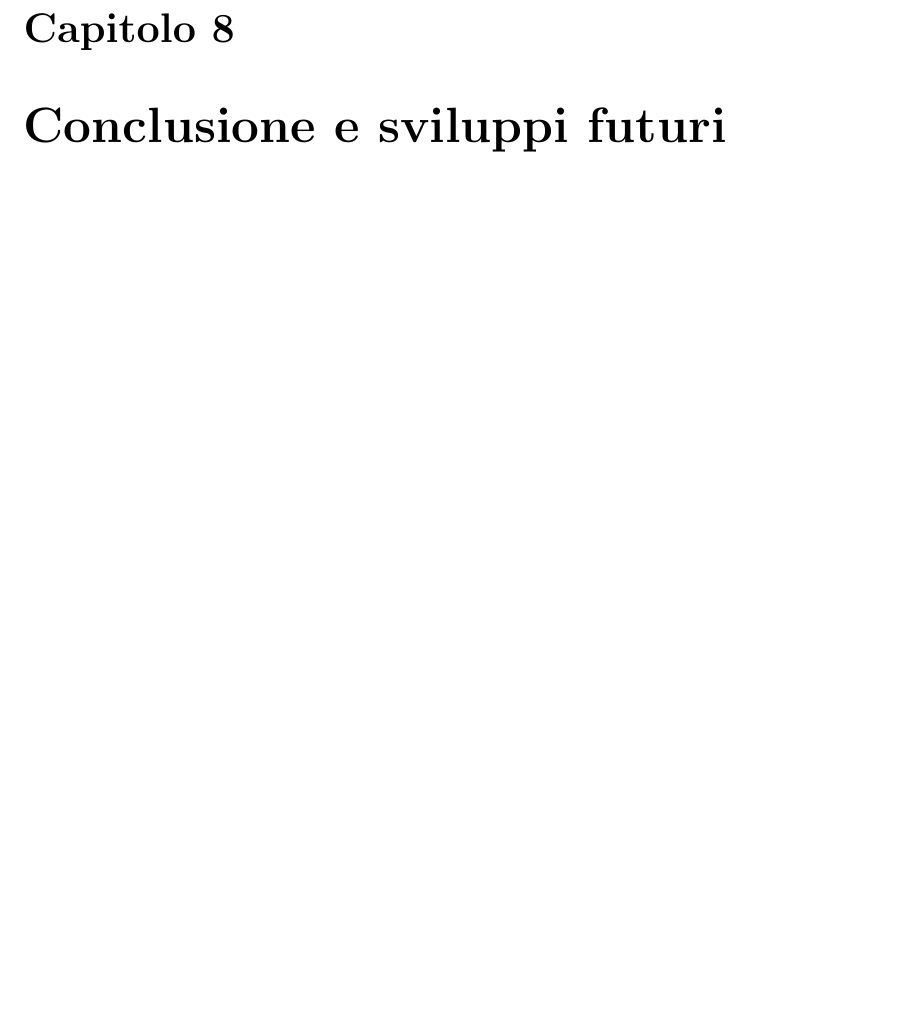
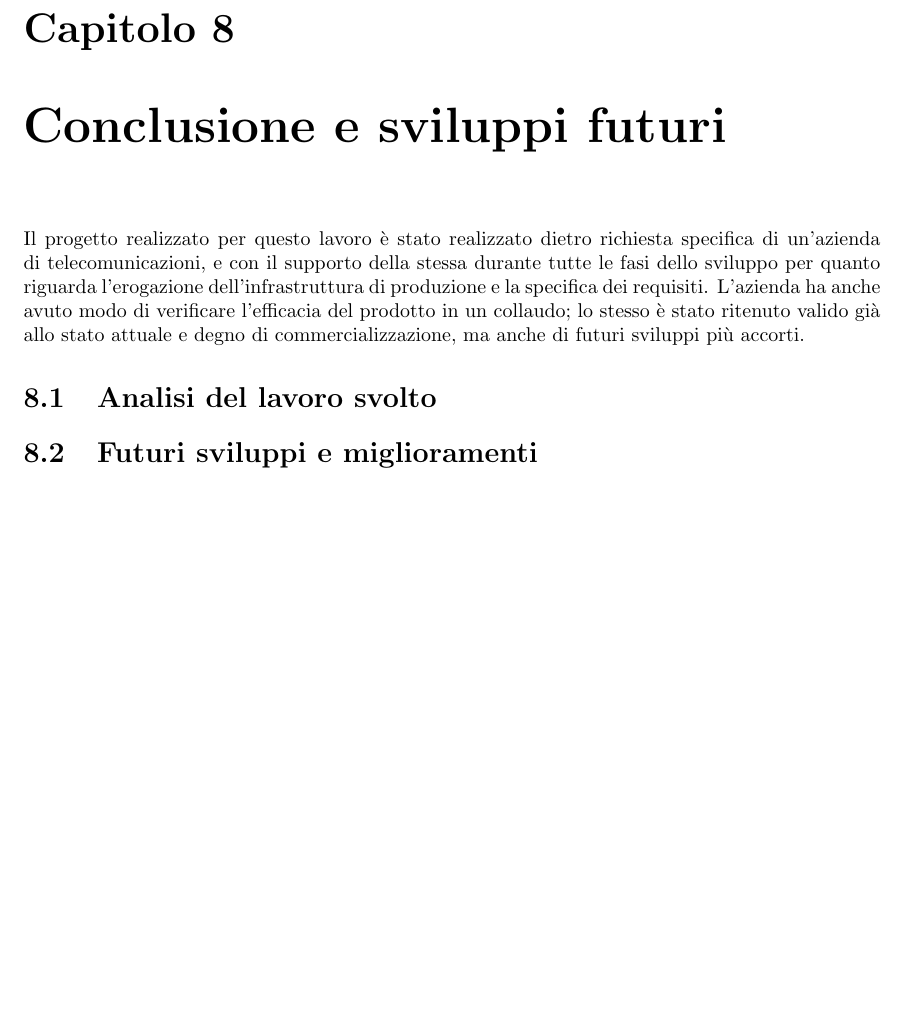
Before and after one commit to ivanrava/master-thesis, a LaTeX document (main.tex, which reads chapters/8.conclusion.tex): part of page 55 of 55, cut so that both start at the same text, the shorter picture padded with empty space. Compiled offline with pdfLaTeX.

Commit message:
Adds conclusions chapter

```diff
--- /dev/null
+++ b/chapters/8.conclusion.tex
@@ -0,0 +1,5 @@
+Il progetto realizzato per questo lavoro è stato realizzato dietro richiesta specifica di un'azienda di telecomunicazioni, e con il supporto della stessa durante tutte le fasi dello sviluppo per quanto riguarda l'erogazione dell'infrastruttura di produzione e la specifica dei requisiti. L'azienda ha anche avuto modo di verificare l'efficacia del prodotto in un collaudo; lo stesso è stato ritenuto valido già allo stato attuale e degno di commercializzazione, ma anche di futuri sviluppi più accorti.
+
+\section{Analisi del lavoro svolto}
+
+\section{Futuri sviluppi e miglioramenti}
```
Also changed, not shown: main.tex (+1 -0 lines).
